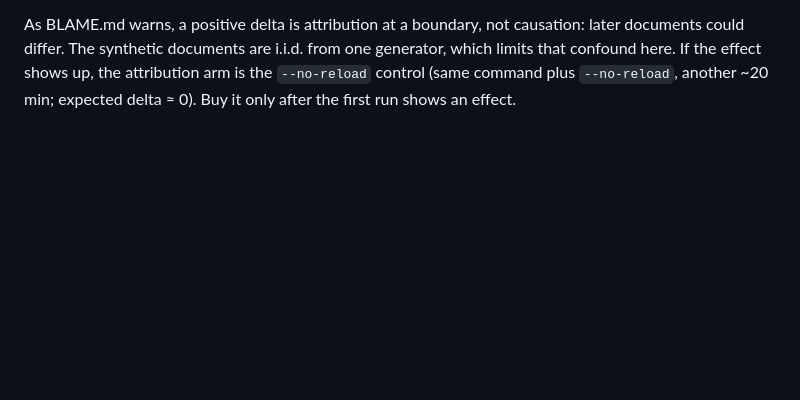
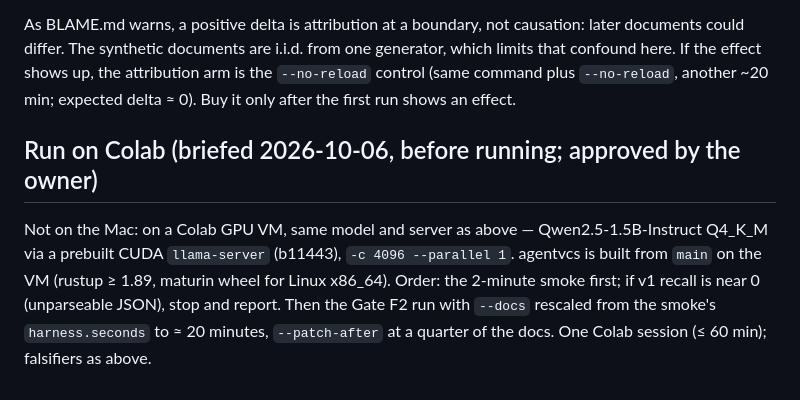
Before and after one commit to EvolvingAgentsLabs/agentvcs, a Markdown page: examples/toy_pipeline/RUN_REAL.md, the part around the change. GitHub-like rendering; blank space fills up the shorter version.

Commit message:
docs(toy): brief the Gate F2 real-model run on Colab before running it
Co-Authored-By: Claude Opus 5.5 <noreply@anthropic.com>

```diff
--- a/examples/toy_pipeline/RUN_REAL.md
+++ b/examples/toy_pipeline/RUN_REAL.md
@@ -87,3 +87,12 @@ generator, which limits that confound here. If the effect shows up, the
 attribution arm is the `--no-reload` control (same command plus `--no-reload`,
 another ~20 min; expected delta ≈ 0). Buy it only after the first run shows an
 effect.
+
+## Run on Colab (briefed 2026-10-06, before running; approved by the owner)
+
+Not on the Mac: on a Colab GPU VM, same model and server as above —
+Qwen2.5-1.5B-Instruct Q4_K_M via a prebuilt CUDA `llama-server` (b11443), `-c 4096 --parallel 1`.
+agentvcs is built from `main` on the VM (rustup ≥ 1.89, maturin wheel for Linux x86_64).
+Order: the 2-minute smoke first; if v1 recall is near 0 (unparseable JSON), stop and report.
+Then the Gate F2 run with `--docs` rescaled from the smoke's `harness.seconds` to ≈ 20 minutes,
+`--patch-after` at a quarter of the docs. One Colab session (≤ 60 min); falsifiers as above.
```
